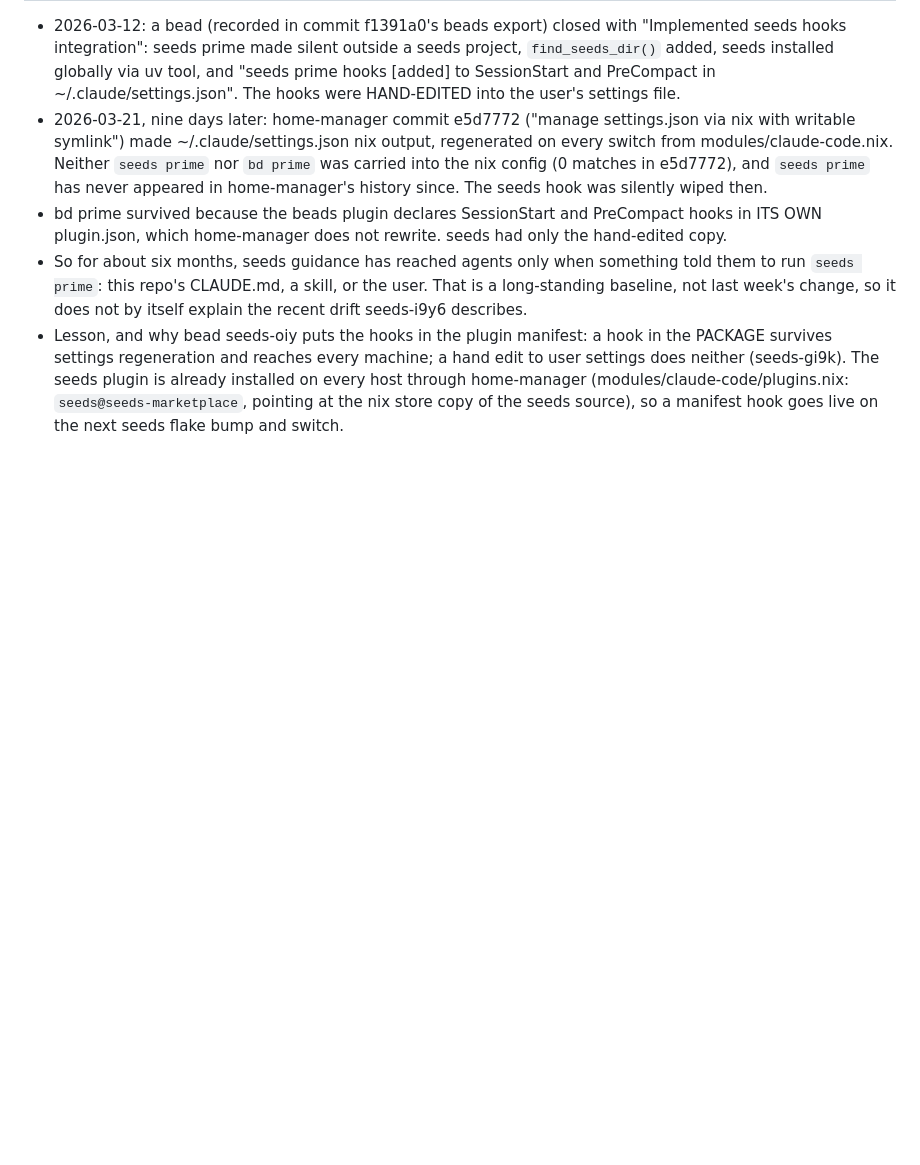
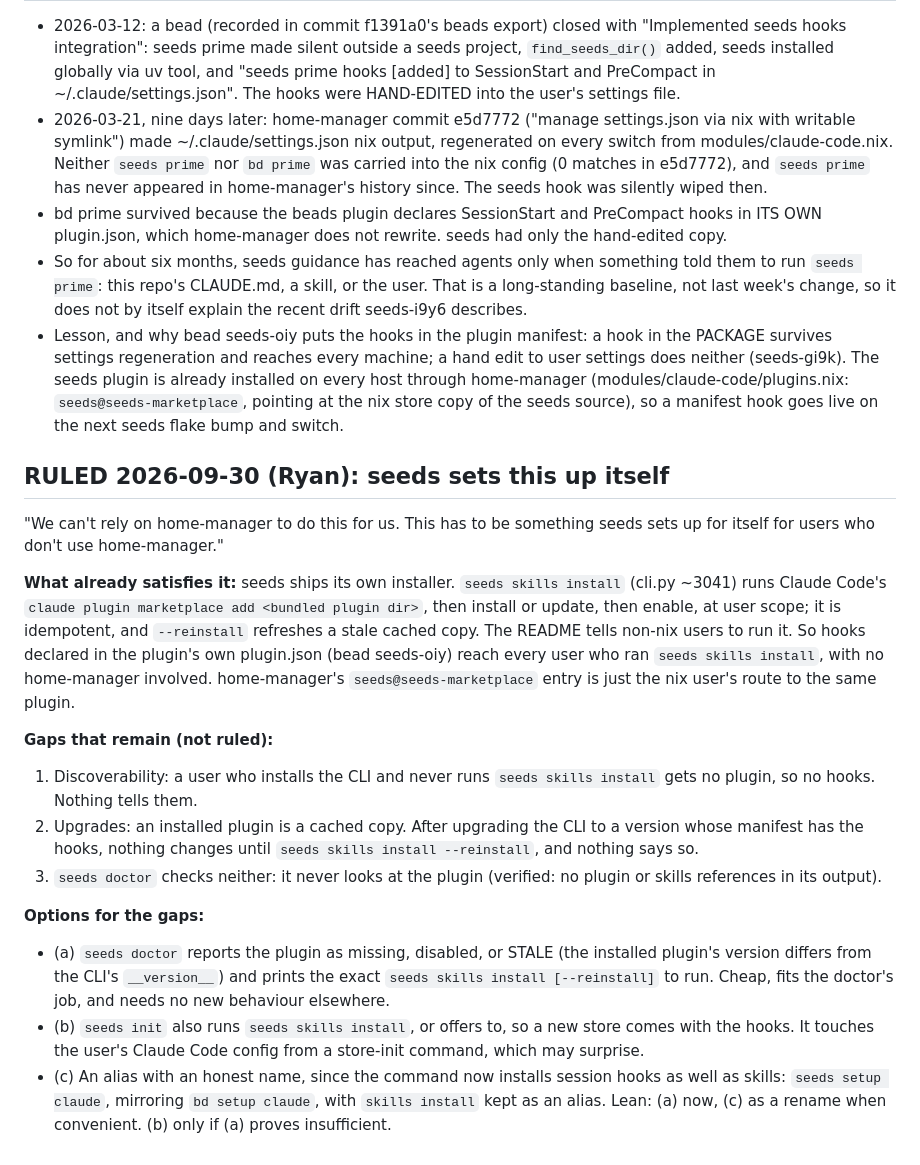
Before and after one commit to outcomesinsights/seeds, a Markdown page: .seeds/seeds/seeds-i9y6.1.md, the part around one of its changes. Rendered like a GitHub page; blank space fills up the shorter version.

Commit message:
docs(seeds): seeds must install its own session hooks, not rely on home-manager (seeds-i9y6.1)
Co-Authored-By: Claude Opus 5.5 <noreply@anthropic.com>

```diff
--- a/.seeds/seeds/seeds-i9y6.1.md
+++ b/.seeds/seeds/seeds-i9y6.1.md
@@ -95,3 +95,22 @@ tags:
 - bd prime survived because the beads plugin declares SessionStart and PreCompact hooks in ITS OWN plugin.json, which home-manager does not rewrite. seeds had only the hand-edited copy.
 - So for about six months, seeds guidance has reached agents only when something told them to run `seeds prime`: this repo's CLAUDE.md, a skill, or the user. That is a long-standing baseline, not last week's change, so it does not by itself explain the recent drift seeds-i9y6 describes.
 - Lesson, and why bead seeds-oiy puts the hooks in the plugin manifest: a hook in the PACKAGE survives settings regeneration and reaches every machine; a hand edit to user settings does neither (seeds-gi9k). The seeds plugin is already installed on every host through home-manager (modules/claude-code/plugins.nix: `seeds@seeds-marketplace`, pointing at the nix store copy of the seeds source), so a manifest hook goes live on the next seeds flake bump and switch.
+
+## RULED 2026-09-30 (Ryan): seeds sets this up itself
+
+"We can't rely on home-manager to do this for us. This has to be something seeds sets up for itself for users who don't use home-manager."
+
+**What already satisfies it:** seeds ships its own installer. `seeds skills install` (cli.py ~3041) runs Claude Code's `claude plugin marketplace add <bundled plugin dir>`, then install or update, then enable, at user scope; it is idempotent, and `--reinstall` refreshes a stale cached copy. The README tells non-nix users to run it. So hooks declared in the plugin's own plugin.json (bead seeds-oiy) reach every user who ran `seeds skills install`, with no home-manager involved. home-manager's `seeds@seeds-marketplace` entry is just the nix user's route to the same plugin.
+
+**Gaps that remain (not ruled):**
+
+1. Discoverability: a user who installs the CLI and never runs `seeds skills install` gets no plugin, so no hooks. Nothing tells them.
+2. Upgrades: an installed plugin is a cached copy. After upgrading the CLI to a version whose manifest has the hooks, nothing changes until `seeds skills install --reinstall`, and nothing says so.
+3. `seeds doctor` checks neither: it never looks at the plugin (verified: no plugin or skills references in its output).
+
+**Options for the gaps:**
+
+- (a) `seeds doctor` reports the plugin as missing, disabled, or STALE (the installed plugin's version differs from the CLI's `__version__`) and prints the exact `seeds skills install [--reinstall]` to run. Cheap, fits the doctor's job, and needs no new behaviour elsewhere.
+- (b) `seeds init` also runs `seeds skills install`, or offers to, so a new store comes with the hooks. It touches the user's Claude Code config from a store-init command, which may surprise.
+- (c) An alias with an honest name, since the command now installs session hooks as well as skills: `seeds setup claude`, mirroring `bd setup claude`, with `skills install` kept as an alias.
+  Lean: (a) now, (c) as a rename when convenient. (b) only if (a) proves insufficient.
```
Also changed, not shown: other parts of .seeds/seeds/seeds-i9y6.1.md (+1 -1 lines).
